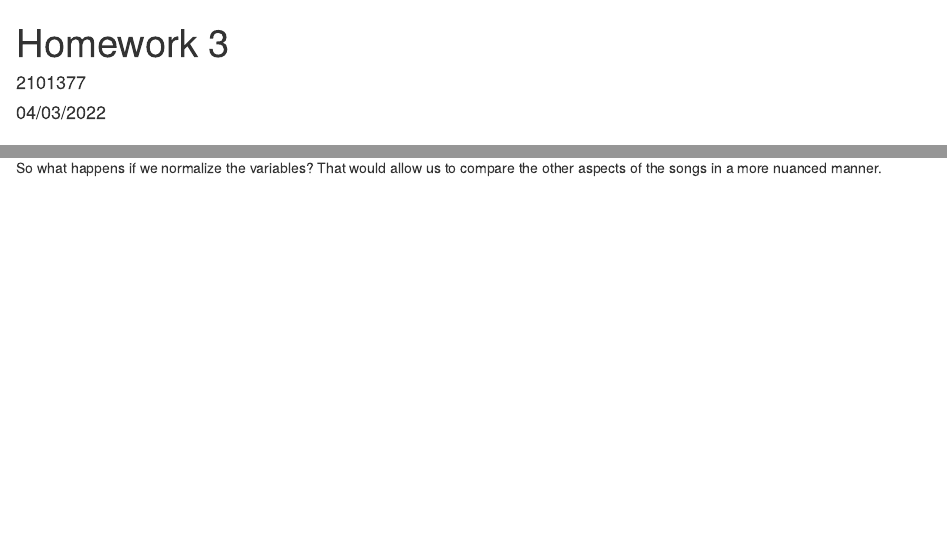
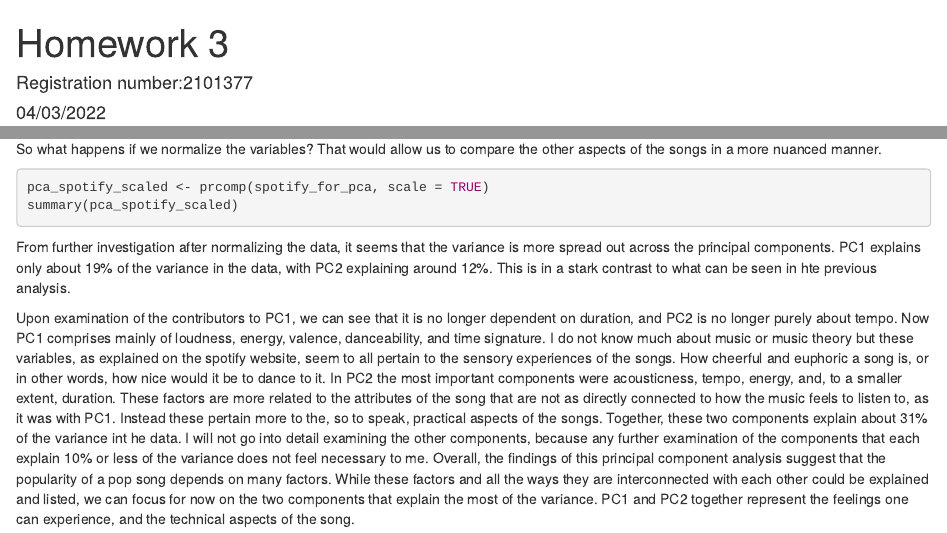
Before and after one commit to QdziaK/homework-3, an R Markdown document (homework_3.Rmd): the page in a window 1100 px wide, from its top, and a second part further down, joined at a grey line. Rendered offline with R 4.5, knitr and Pandoc, with nearby package versions; the code is not run, so its results and figures are left out.

Commit message:
Finished q3
Added more discussion in the spotify question. Could be submitted in this way

````diff
--- a/homework_3.Rmd
+++ b/homework_3.Rmd
@@ -1,6 +1,6 @@
 ---
 title: "Homework 3"
-author: '2101377'
+author: 'Registration number:2101377'
 date: "04/03/2022"
 output:
   html_document: default
@@ -71,11 +71,21 @@ It seems like tempo and duration are the most prominent factors of this whole an
 
 So what happens if we normalize the variables? That would allow us to compare the other aspects of the songs in a more nuanced manner.
 
-``` {r scaled, echo = FALSE}
+``` {r scaled examine}
 pca_spotify_scaled <- prcomp(spotify_for_pca, scale = TRUE)
 summary(pca_spotify_scaled)
+```
+
+From further investigation after normalizing the data, it seems that the variance is more spread out across the principal components. PC1 explains only about 19% of the variance in the data, with PC2 explaining around 12%. This is in a stark contrast to what can be seen in hte previous analysis.
+
+``` {r scaled, echo = FALSE}
 factoextra::fviz_eig(pca_spotify_scaled)
 fviz_contrib(pca_spotify_scaled, choice="var", axes = 1)
 fviz_contrib(pca_spotify_scaled, choice="var", axes = 2)
 fviz_pca_var(pca_spotify_scaled, repel = TRUE, alpha.var = 0.5)
 ```
+Upon examination of the contributors to PC1, we can see that it is no longer dependent on duration, and PC2 is no longer purely about tempo.
+Now PC1 comprises mainly of loudness, energy, valence, danceability, and time signature. I do not know much about music or music theory but these variables, as explained on the spotify website, seem to all pertain to the sensory experiences of the songs. How cheerful and euphoric a song is, or in other words, how nice would it be to dance to it.
+In PC2 the most important components were acousticness, tempo, energy, and, to a smaller extent, duration. These factors are more related to the attributes of the song that are not as directly connected to how the music feels to listen to, as it was with PC1. Instead these pertain more to the, so to speak, practical aspects of the songs.
+Together, these two components explain about 31% of the variance int he data. I will not go into detail examining the other components, because any further examination of the components that each explain 10% or less of the variance does not feel necessary to me.
+Overall, the findings of this principal component analysis suggest that the popularity of a pop song depends on many factors. While these factors and all the ways they are interconnected with each other could be explained and listed, we can focus for now on the two components that explain the most of the variance. PC1 and PC2 together represent the feelings one can experience, and the technical aspects of the song.
````
